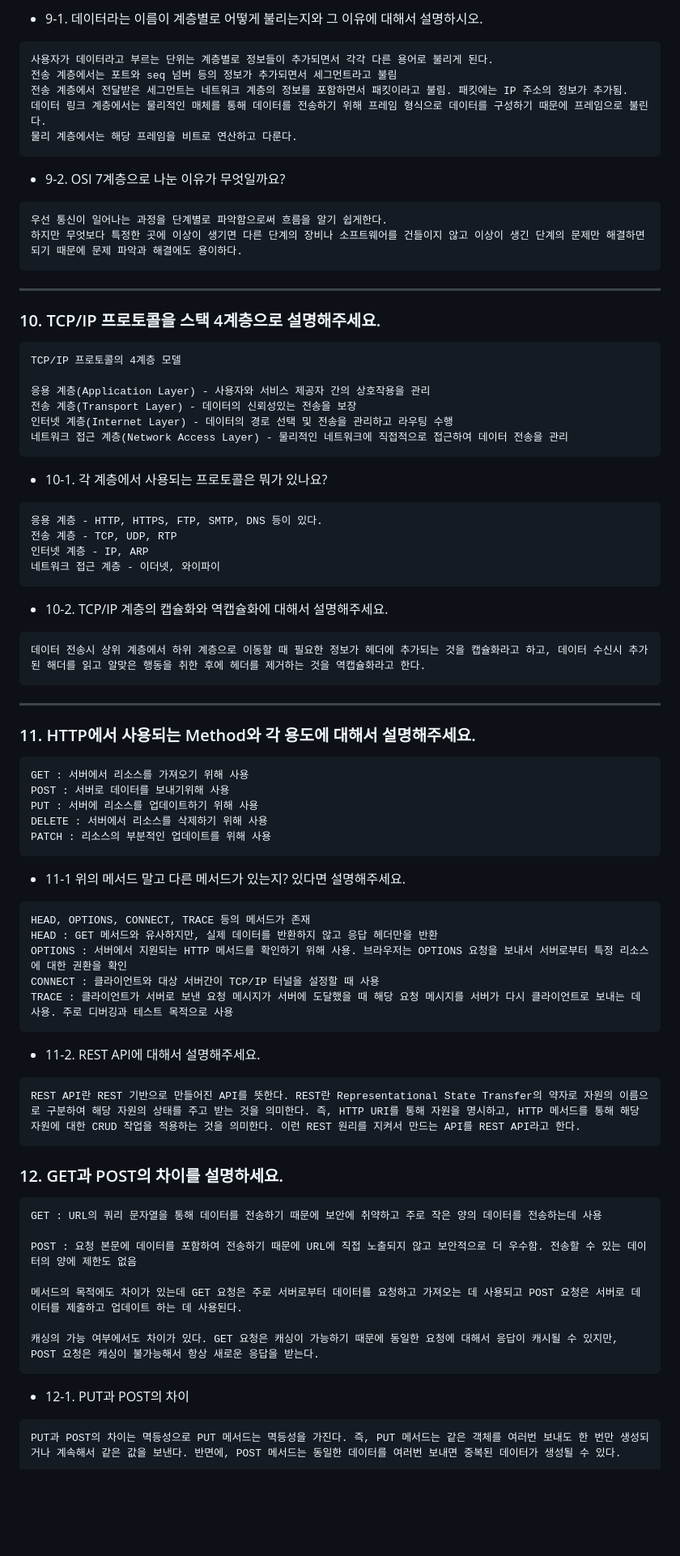
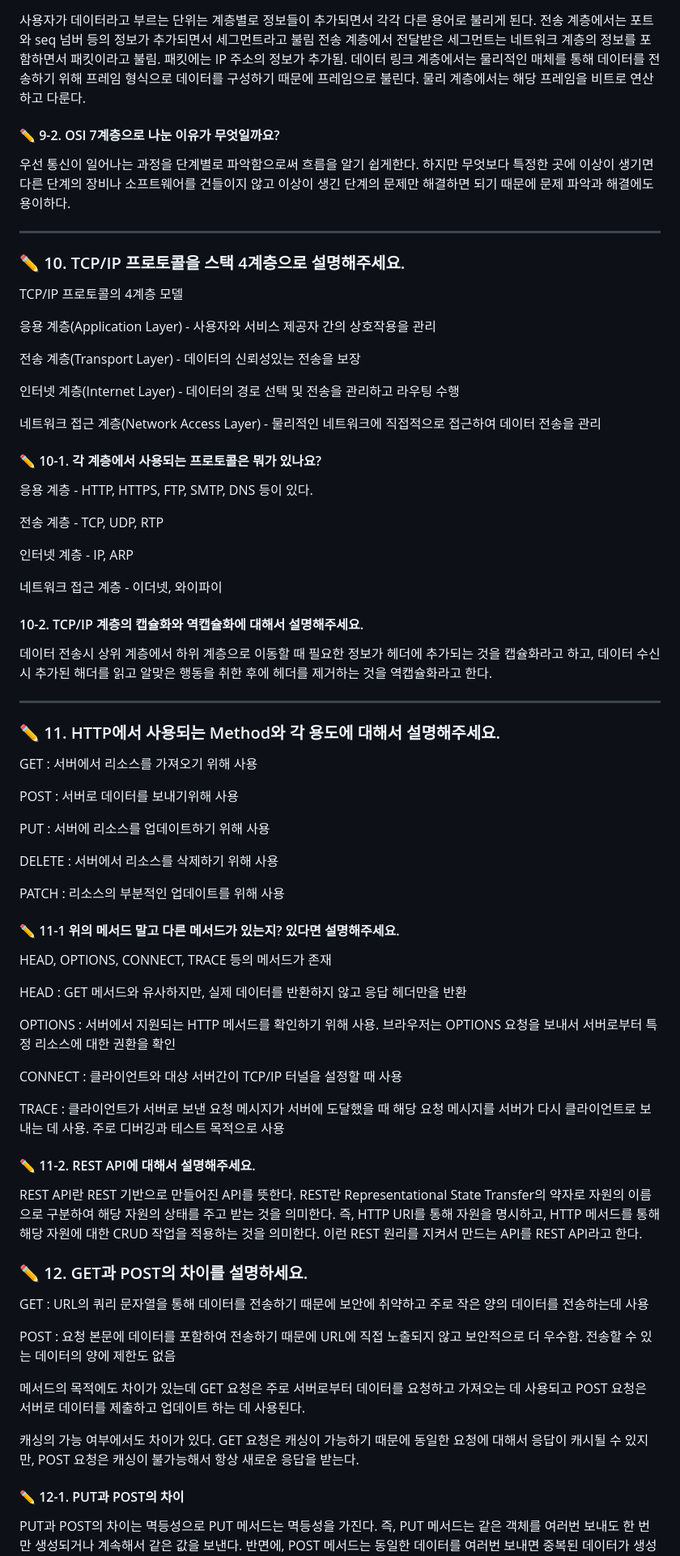
Before and after one commit to peaches-book-study/backend-BOOST, a Markdown page: 03_Network/hyunsoo10/ANSWER.md, the part around one of its changes. Shown at 81% size. Drawn GitHub-style; blank space fills up the shorter version.

````diff
--- a/03_Network/hyunsoo10/ANSWER.md
+++ b/03_Network/hyunsoo10/ANSWER.md
@@ -311,80 +283,76 @@ OSI 7게층 모델은 네트워크 통신을 위한 표준 모델로 데이터
 
-- 9-1. 데이터라는 이름이 계층별로 어떻게 불리는지와 그 이유에 대해서 설명하시오.
-
-```
 사용자가 데이터라고 부르는 단위는 계층별로 정보들이 추가되면서 각각 다른 용어로 불리게 된다.
 전송 계층에서는 포트와 seq 넘버 등의 정보가 추가되면서 세그먼트라고 불림
 전송 계층에서 전달받은 세그먼트는 네트워크 계층의 정보를 포함하면서 패킷이라고 불림. 패킷에는 IP 주소의 정보가 추가됨.
 데이터 링크 계층에서는 물리적인 매체를 통해 데이터를 전송하기 위해 프레임 형식으로 데이터를 구성하기 때문에 프레임으로 불린다.
 물리 계층에서는 해당 프레임을 비트로 연산하고 다룬다.
-```
 
-- 9-2. OSI 7계층으로 나눈 이유가 무엇일까요?
+#### ✏️ 9-2. OSI 7계층으로 나눈 이유가 무엇일까요?
 
-```
 우선 통신이 일어나는 과정을 단계별로 파악함으로써 흐름을 알기 쉽게한다.
 하지만 무엇보다 특정한 곳에 이상이 생기면 다른 단계의 장비나 소프트웨어를 건들이지 않고 이상이 생긴 단계의 문제만 해결하면 되기 때문에 문제 파악과 해결에도 용이하다.
-```
 
 ---
 
-### 10. TCP/IP 프로토콜을 스택 4계층으로 설명해주세요.
+### ✏️ 10. TCP/IP 프로토콜을 스택 4계층으로 설명해주세요.
 
-```
 TCP/IP 프로토콜의 4계층 모델
 
+
 응용 계층(Application Layer) - 사용자와 서비스 제공자 간의 상호작용을 관리
+
 전송 계층(Transport Layer) - 데이터의 신뢰성있는 전송을 보장
+
 인터넷 계층(Internet Layer) - 데이터의 경로 선택 및 전송을 관리하고 라우팅 수행
+
 네트워크 접근 계층(Network Access Layer) - 물리적인 네트워크에 직접적으로 접근하여 데이터 전송을 관리
-```
 
-- 10-1. 각 계층에서 사용되는 프로토콜은 뭐가 있나요?
+#### ✏️ 10-1. 각 계층에서 사용되는 프로토콜은 뭐가 있나요?
 
-```
 응용 계층 - HTTP, HTTPS, FTP, SMTP, DNS 등이 있다.
+
 전송 계층 - TCP, UDP, RTP
+
 인터넷 계층 - IP, ARP
+
 네트워크 접근 계층 - 이더넷, 와이파이
-```
 
-- 10-2. TCP/IP 계층의 캡슐화와 역캡슐화에 대해서 설명해주세요.
+#### 10-2. TCP/IP 계층의 캡슐화와 역캡슐화에 대해서 설명해주세요.
 
-```
 데이터 전송시 상위 계층에서 하위 계층으로 이동할 때 필요한 정보가 헤더에 추가되는 것을 캡슐화라고 하고, 데이터 수신시 추가된 해더를 읽고 알맞은 행동을 취한 후에 헤더를 제거하는 것을 역캡슐화라고 한다.
-```
 
 ---
 
-### 11. HTTP에서 사용되는 Method와 각 용도에 대해서 설명해주세요.
+### ✏️ 11. HTTP에서 사용되는 Method와 각 용도에 대해서 설명해주세요.
 
-```
 GET : 서버에서 리소스를 가져오기 위해 사용
+
 POST : 서버로 데이터를 보내기위해 사용
+
 PUT : 서버에 리소스를 업데이트하기 위해 사용
+
 DELETE : 서버에서 리소스를 삭제하기 위해 사용
+
 PATCH : 리소스의 부분적인 업데이트를 위해 사용
-```
 
-- 11-1 위의 메서드 말고 다른 메서드가 있는지? 있다면 설명해주세요.
+#### ✏️ 11-1 위의 메서드 말고 다른 메서드가 있는지? 있다면 설명해주세요.
 
-```
 HEAD, OPTIONS, CONNECT, TRACE 등의 메서드가 존재
+
 HEAD : GET 메서드와 유사하지만, 실제 데이터를 반환하지 않고 응답 헤더만을 반환
+
 OPTIONS : 서버에서 지원되는 HTTP 메서드를 확인하기 위해 사용. 브라우저는 OPTIONS 요청을 보내서 서버로부터 특정 리소스에 대한 권환을 확인
+
 CONNECT : 클라이언트와 대상 서버간이 TCP/IP 터널을 설정할 때 사용
+
 TRACE : 클라이언트가 서버로 보낸 요청 메시지가 서버에 도달했을 때 해당 요청 메시지를 서버가 다시 클라이언트로 보내는 데 사용. 주로 디버깅과 테스트 목적으로 사용
-```
 
-- 11-2. REST API에 대해서 설명해주세요.
+#### ✏️ 11-2. REST API에 대해서 설명해주세요.
 
-```
 REST API란 REST 기반으로 만들어진 API를 뜻한다. REST란 Representational State Transfer의 약자로 자원의 이름으로 구분하여 해당 자원의 상태를 주고 받는 것을 의미한다. 즉, HTTP URI를 통해 자원을 명시하고, HTTP 메서드를 통해 해당 자원에 대한 CRUD 작업을 적용하는 것을 의미한다. 이런 REST 원리를 지켜서 만드는 API를 REST API라고 한다.
-```
 
-### 12. GET과 POST의 차이를 설명하세요.
+### ✏️ 12. GET과 POST의 차이를 설명하세요.
 
-```
 GET : URL의 쿼리 문자열을 통해 데이터를 전송하기 때문에 보안에 취약하고 주로 작은 양의 데이터를 전송하는데 사용
 
 POST : 요청 본문에 데이터를 포함하여 전송하기 때문에 URL에 직접 노출되지 않고 보안적으로 더 우수함. 전송할 수 있는 데이터의 양에 제한도 없음
@@ -392,9 +360,7 @@ POST : 요청 본문에 데이터를 포함하여 전송하기 때문에 URL에
 메서드의 목적에도 차이가 있는데 GET 요청은 주로 서버로부터 데이터를 요청하고 가져오는 데 사용되고 POST 요청은 서버로 데이터를 제출하고 업데이트 하는 데 사용된다.
 
 캐싱의 가능 여부에서도 차이가 있다. GET 요청은 캐싱이 가능하기 때문에 동일한 요청에 대해서 응답이 캐시될 수 있지만, POST 요청은 캐싱이 불가능해서 항상 새로운 응답을 받는다.
-```
 
-- 12-1.  PUT과 POST의 차이
+#### ✏️ 12-1.  PUT과 POST의 차이
 
-```
 PUT과 POST의 차이는 멱등성으로 PUT 메서드는 멱등성을 가진다. 즉, PUT 메서드는 같은 객체를 여러번 보내도 한 번만 생성되거나 계속해서 같은 값을 보낸다. 반면에, POST 메서드는 동일한 데이터를 여러번 보내면 중복된 데이터가 생성될 수 있다.
````
Also changed, not shown: other parts of 03_Network/hyunsoo10/ANSWER.md (+26 -57 lines).
